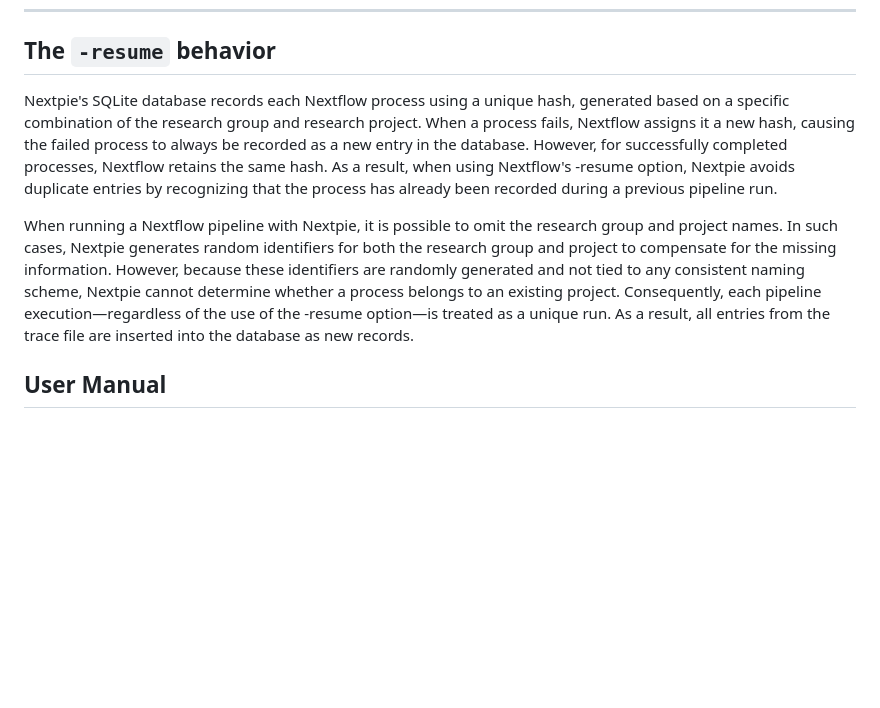
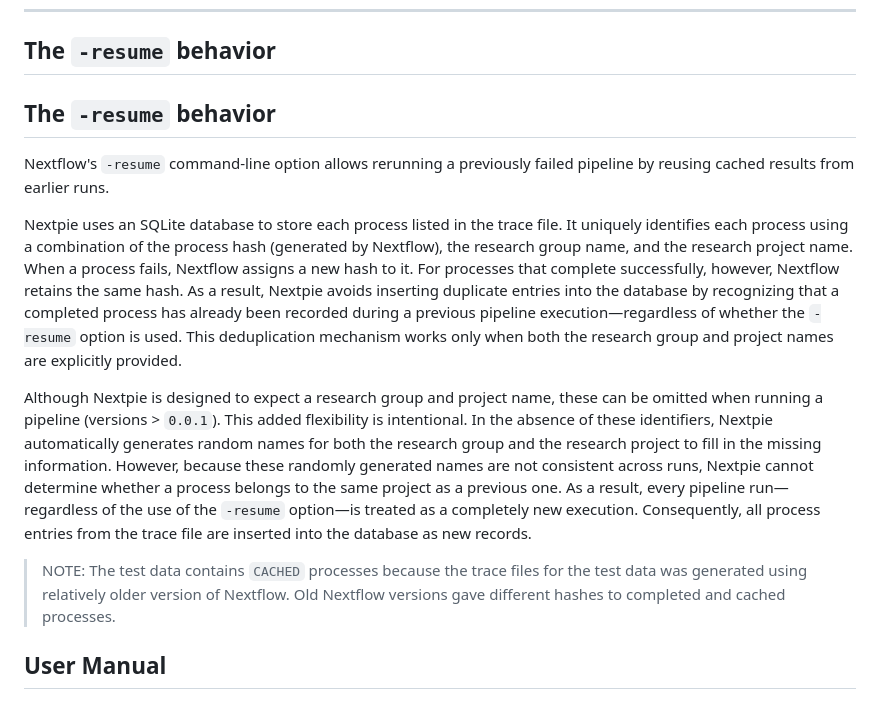
Before and after one commit to bishwaG/Nextpie, a Markdown page: README.md, the part around the change. Rendered like a GitHub page; blank space fills up the shorter version.

Commit message:
Content updated 	modified:   ../README.md

```diff
--- a/README.md
+++ b/README.md
@@ -34,9 +34,15 @@ Nextpie has been tested with Python `v3.9` on **Red Hat Enterprise Linux 9** and
 
 ## The `-resume` behavior
 
-Nextpie's SQLite database records each Nextflow process using a unique hash, generated based on a specific combination of the research group and research project. When a process fails, Nextflow assigns it a new hash, causing the failed process to always be recorded as a new entry in the database. However, for successfully completed processes, Nextflow retains the same hash. As a result, when using Nextflow's -resume option, Nextpie avoids duplicate entries by recognizing that the process has already been recorded during a previous pipeline run.
+## The `-resume` behavior
 
-When running a Nextflow pipeline with Nextpie, it is possible to omit the research group and project names. In such cases, Nextpie generates random identifiers for both the research group and project to compensate for the missing information. However, because these identifiers are randomly generated and not tied to any consistent naming scheme, Nextpie cannot determine whether a process belongs to an existing project. Consequently, each pipeline execution—regardless of the use of the -resume option—is treated as a unique run. As a result, all entries from the trace file are inserted into the database as new records.
+Nextflow's `-resume` command-line option allows rerunning a previously failed pipeline by reusing cached results from earlier runs.
+
+Nextpie uses an SQLite database to store each process listed in the trace file. It uniquely identifies each process using a combination of the process hash (generated by Nextflow), the research group name, and the research project name. When a process fails, Nextflow assigns a new hash to it. For processes that complete successfully, however, Nextflow retains the same hash. As a result, Nextpie avoids inserting duplicate entries into the database by recognizing that a completed process has already been recorded during a previous pipeline execution—regardless of whether the `-resume` option is used. This deduplication mechanism works only when both the research group and project names are explicitly provided.
+
+Although Nextpie is designed to expect a research group and project name, these can be omitted when running a pipeline (versions > `0.0.1`). This added flexibility is intentional. In the absence of these identifiers, Nextpie automatically generates random names for both the research group and the research project to fill in the missing information. However, because these randomly generated names are not consistent across runs, Nextpie cannot determine whether a process belongs to the same project as a previous one. As a result, every pipeline run—regardless of the use of the `-resume` option—is treated as a completely new execution. Consequently, all process entries from the trace file are inserted into the database as new records.
+
+> NOTE: The test data contains `CACHED` processes because the trace files for the test data was generated using relatively older version of Nextflow. Old Nextflow versions gave different hashes to completed and cached processes.
 
 ## User Manual
 
```
